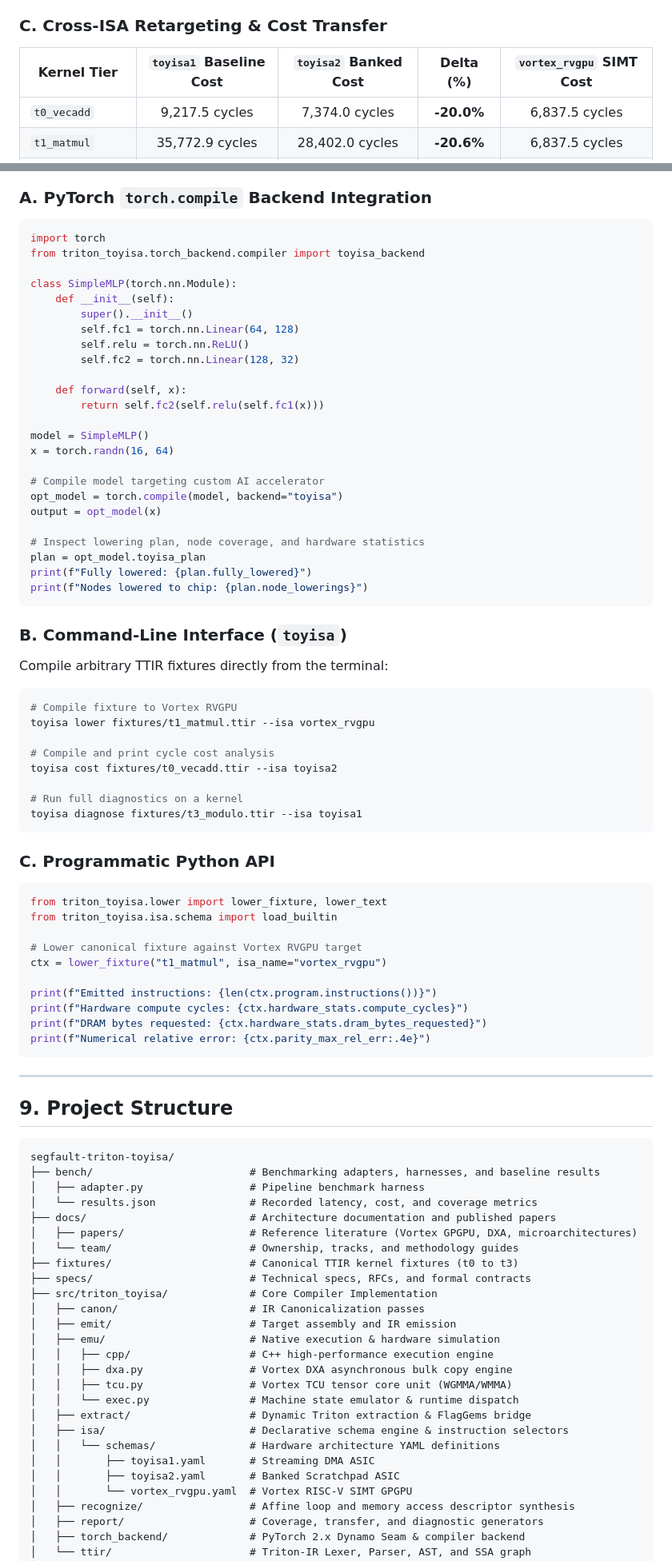
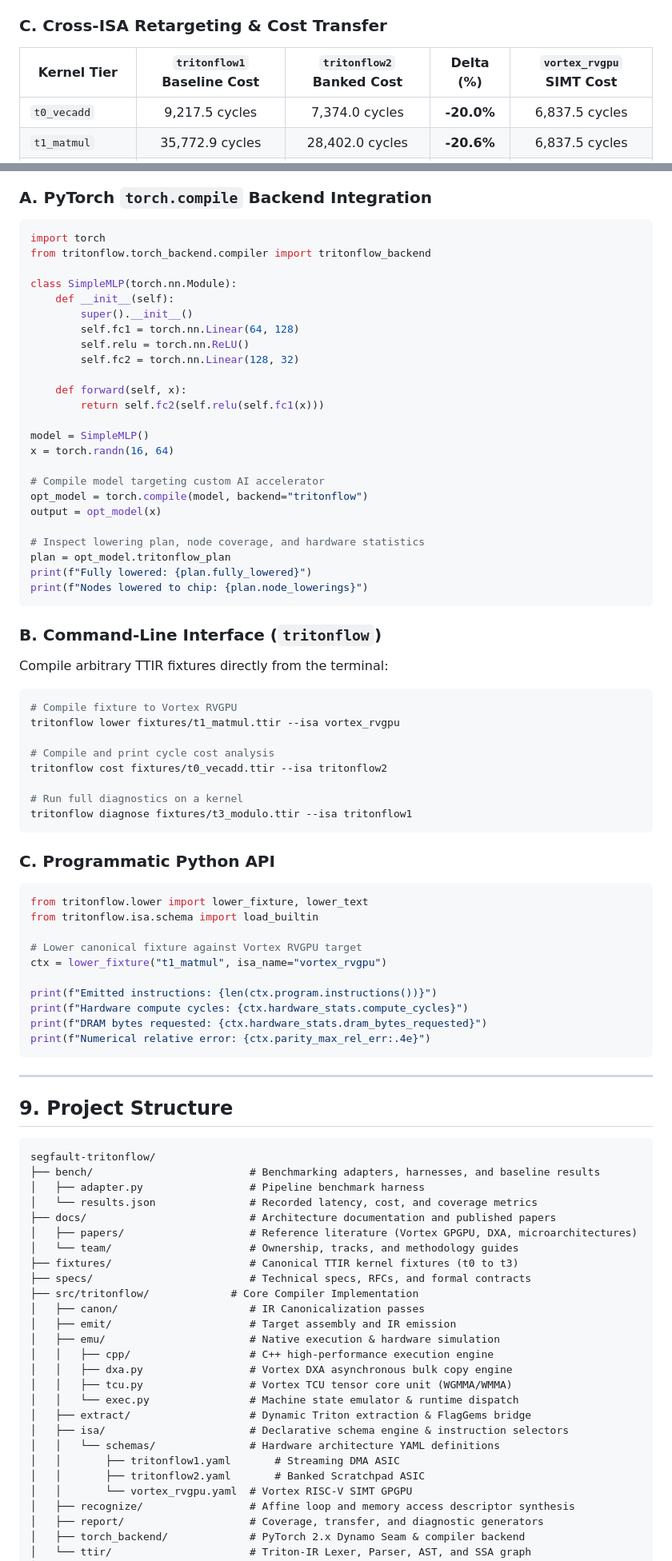
Before and after one commit to Incharajayaram/segfault-triton-toyisa, a Markdown page: README.md, 2 parts joined by grey strips. Shown at 80% size. Drawn GitHub-style.

Commit message:
docs: update README for TritonFlow rename

````diff
--- a/README.md
+++ b/README.md
@@ -130,7 +130,7 @@ tests/unit/test_vortex_capabilities.py ..................                [100%]
 
 ### C. Cross-ISA Retargeting & Cost Transfer
 
-| Kernel Tier | `toyisa1` Baseline Cost | `toyisa2` Banked Cost | Delta (%) | `vortex_rvgpu` SIMT Cost |
+| Kernel Tier | `tritonflow1` Baseline Cost | `tritonflow2` Banked Cost | Delta (%) | `vortex_rvgpu` SIMT Cost |
 |---|:---:|:---:|:---:|:---:|
 | `t0_vecadd` | 9,217.5 cycles | 7,374.0 cycles | **-20.0%** | 6,837.5 cycles |
 | `t1_matmul` | 35,772.9 cycles | 28,402.0 cycles | **-20.6%** | 6,837.5 cycles |
@@ -227,7 +227,7 @@ Open in your browser:
 ### A. PyTorch `torch.compile` Backend Integration
 ```python
 import torch
-from triton_toyisa.torch_backend.compiler import toyisa_backend
+from tritonflow.torch_backend.compiler import tritonflow_backend
 
 class SimpleMLP(torch.nn.Module):
     def __init__(self):
@@ -243,32 +243,32 @@ model = SimpleMLP()
 x = torch.randn(16, 64)
 
 # Compile model targeting custom AI accelerator
-opt_model = torch.compile(model, backend="toyisa")
+opt_model = torch.compile(model, backend="tritonflow")
 output = opt_model(x)
 
 # Inspect lowering plan, node coverage, and hardware statistics
-plan = opt_model.toyisa_plan
+plan = opt_model.tritonflow_plan
 print(f"Fully lowered: {plan.fully_lowered}")
 print(f"Nodes lowered to chip: {plan.node_lowerings}")
 ```
 
-### B. Command-Line Interface (`toyisa`)
+### B. Command-Line Interface (`tritonflow`)
 Compile arbitrary TTIR fixtures directly from the terminal:
 ```bash
 # Compile fixture to Vortex RVGPU
-toyisa lower fixtures/t1_matmul.ttir --isa vortex_rvgpu
+tritonflow lower fixtures/t1_matmul.ttir --isa vortex_rvgpu
 
 # Compile and print cycle cost analysis
-toyisa cost fixtures/t0_vecadd.ttir --isa toyisa2
+tritonflow cost fixtures/t0_vecadd.ttir --isa tritonflow2
 
 # Run full diagnostics on a kernel
-toyisa diagnose fixtures/t3_modulo.ttir --isa toyisa1
+tritonflow diagnose fixtures/t3_modulo.ttir --isa tritonflow1
 ```
 
 ### C. Programmatic Python API
 ```python
-from triton_toyisa.lower import lower_fixture, lower_text
-from triton_toyisa.isa.schema import load_builtin
+from tritonflow.lower import lower_fixture, lower_text
+from tritonflow.isa.schema import load_builtin
 
 # Lower canonical fixture against Vortex RVGPU target
 ctx = lower_fixture("t1_matmul", isa_name="vortex_rvgpu")
@@ -284,7 +284,7 @@ print(f"Numerical relative error: {ctx.parity_max_rel_err:.4e}")
 ## 9. Project Structure
 
 ```
-segfault-triton-toyisa/
+segfault-tritonflow/
 ├── bench/                         # Benchmarking adapters, harnesses, and baseline results
 │   ├── adapter.py                 # Pipeline benchmark harness
 │   └── results.json               # Recorded latency, cost, and coverage metrics
@@ -293,7 +293,7 @@ segfault-triton-toyisa/
 │   └── team/                      # Ownership, tracks, and methodology guides
 ├── fixtures/                      # Canonical TTIR kernel fixtures (t0 to t3)
 ├── specs/                         # Technical specs, RFCs, and formal contracts
-├── src/triton_toyisa/             # Core Compiler Implementation
+├── src/tritonflow/             # Core Compiler Implementation
 │   ├── canon/                     # IR Canonicalization passes
 │   ├── emit/                      # Target assembly and IR emission
 │   ├── emu/                       # Native execution & hardware simulation
@@ -304,8 +304,8 @@ segfault-triton-toyisa/
 │   ├── extract/                   # Dynamic Triton extraction & FlagGems bridge
 │   ├── isa/                       # Declarative schema engine & instruction selectors
 │   │   └── schemas/               # Hardware architecture YAML definitions
-│   │       ├── toyisa1.yaml       # Streaming DMA ASIC
-│   │       ├── toyisa2.yaml       # Banked Scratchpad ASIC
+│   │       ├── tritonflow1.yaml       # Streaming DMA ASIC
+│   │       ├── tritonflow2.yaml       # Banked Scratchpad ASIC
 │   │       └── vortex_rvgpu.yaml  # Vortex RISC-V SIMT GPGPU
 │   ├── recognize/                 # Affine loop and memory access descriptor synthesis
 │   ├── report/                    # Coverage, transfer, and diagnostic generators
````
Also changed, not shown: other parts of README.md (+12 -12 lines).
